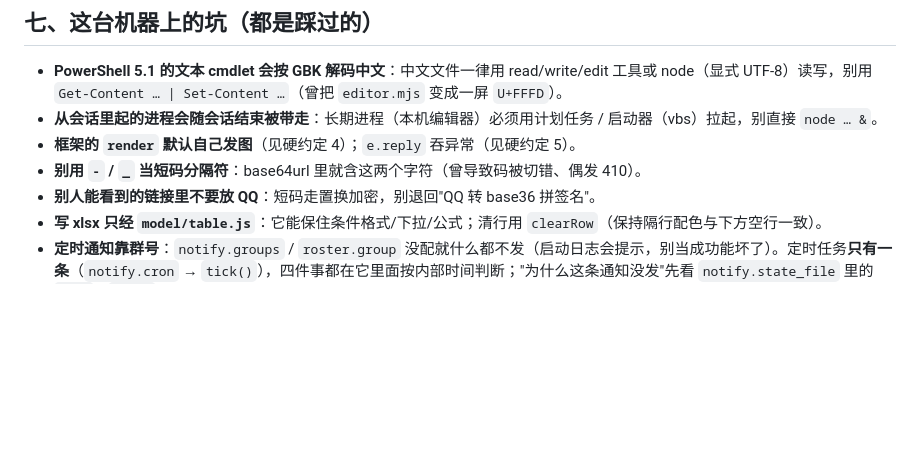
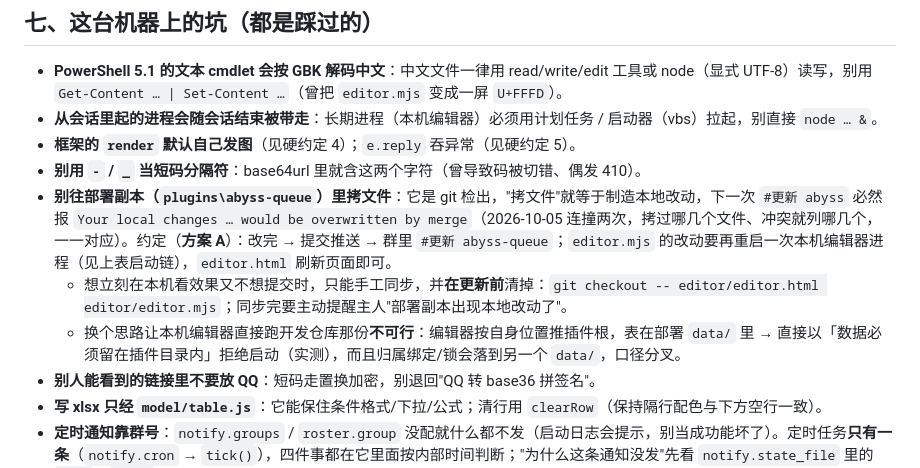
Before and after one commit to Hyposelenia-Moon/abyss-queue, a Markdown page: AGENTS.md, the part around the change. Rendered like a GitHub page; blank space fills up the shorter version.

Commit message:
feat: 更新AGENTS.md

```diff
--- a/AGENTS.md
+++ b/AGENTS.md
@@ -124,6 +124,9 @@ node editor/editor.mjs --port 7788 --token <口令> --sign-key <签名密钥> \
 - **从会话里起的进程会随会话结束被带走**：长期进程（本机编辑器）必须用计划任务 / 启动器（vbs）拉起，别直接 `node … &`。
 - **框架的 `render` 默认自己发图**（见硬约定 4）；`e.reply` 吞异常（见硬约定 5）。
 - **别用 `-` / `_` 当短码分隔符**：base64url 里就含这两个字符（曾导致码被切错、偶发 410）。
+- **别往部署副本（`plugins\abyss-queue`）里拷文件**：它是 git 检出，"拷文件"就等于制造本地改动，下一次 `#更新 abyss` 必然报 `Your local changes … would be overwritten by merge`（2026-10-05 连撞两次，拷过哪几个文件、冲突就列哪几个，一一对应）。约定（**方案 A**）：改完 → 提交推送 → 群里 `#更新 abyss-queue`；`editor.mjs` 的改动要再重启一次本机编辑器进程（见上表启动链），`editor.html` 刷新页面即可。
+  - 想立刻在本机看效果又不想提交时，只能手工同步，并**在更新前**清掉：`git checkout -- editor/editor.html editor/editor.mjs`；同步完要主动提醒主人"部署副本出现本地改动了"。
+  - 换个思路让本机编辑器直接跑开发仓库那份**不可行**：编辑器按自身位置推插件根，表在部署 `data/` 里 → 直接以「数据必须留在插件目录内」拒绝启动（实测），而且归属绑定/锁会落到另一个 `data/`，口径分叉。
 - **别人能看到的链接里不要放 QQ**：短码走置换加密，别退回"QQ 转 base36 拼签名"。
 - **写 xlsx 只经 `model/table.js`**：它能保住条件格式/下拉/公式；清行用 `clearRow`（保持隔行配色与下方空行一致）。
 - **定时通知靠群号**：`notify.groups` / `roster.group` 没配就什么都不发（启动日志会提示，别当成功能坏了）。定时任务**只有一条**（`notify.cron` → `tick()`），四件事都在它里面按内部时间判断；"为什么这条通知没发"先看 `notify.state_file` 里的 `open` / `daily` 标记，别再去找第二条 cron。
```
